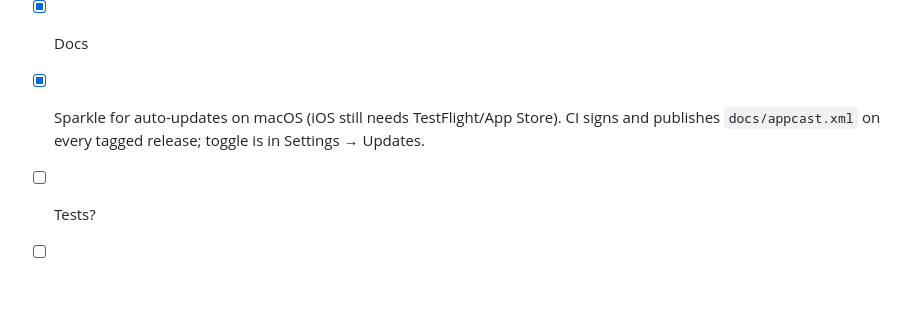
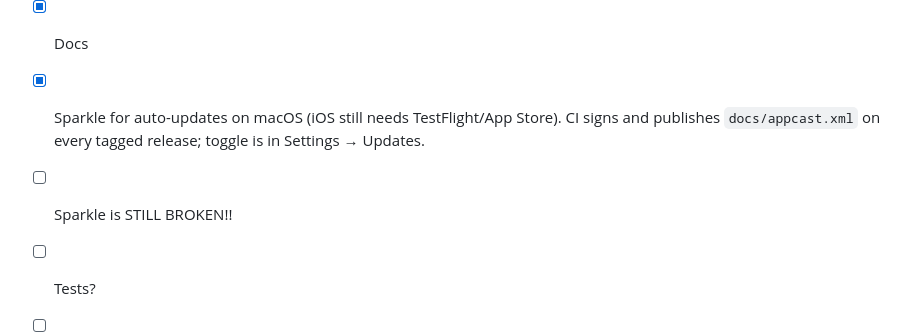
Before and after one commit to geoffoliver/podstash, a Markdown page: Podstash/TODO.md, the part around the change. Drawn GitHub-style; blank space fills up the shorter version.

Commit message:
added to todo

```diff
--- a/Podstash/TODO.md
+++ b/Podstash/TODO.md
@@ -50,6 +50,7 @@
 - [x] Readme
 - [x] Docs
 - [x] Sparkle for auto-updates on macOS (iOS still needs TestFlight/App Store). CI signs and publishes `docs/appcast.xml` on every tagged release; toggle is in Settings → Updates.
+- [ ] Sparkle is STILL BROKEN!!
 - [ ] Tests?
 - [ ] TestFlight distribution
 - [ ] AppStore submission
```
